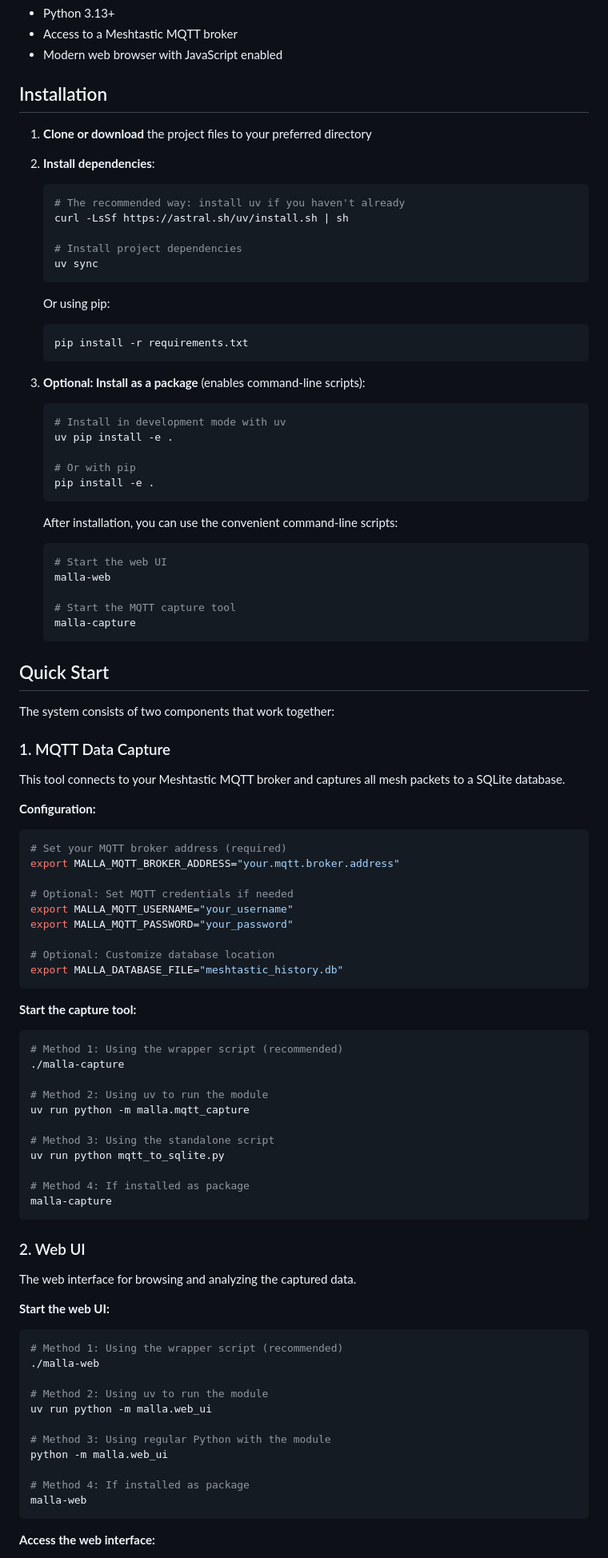
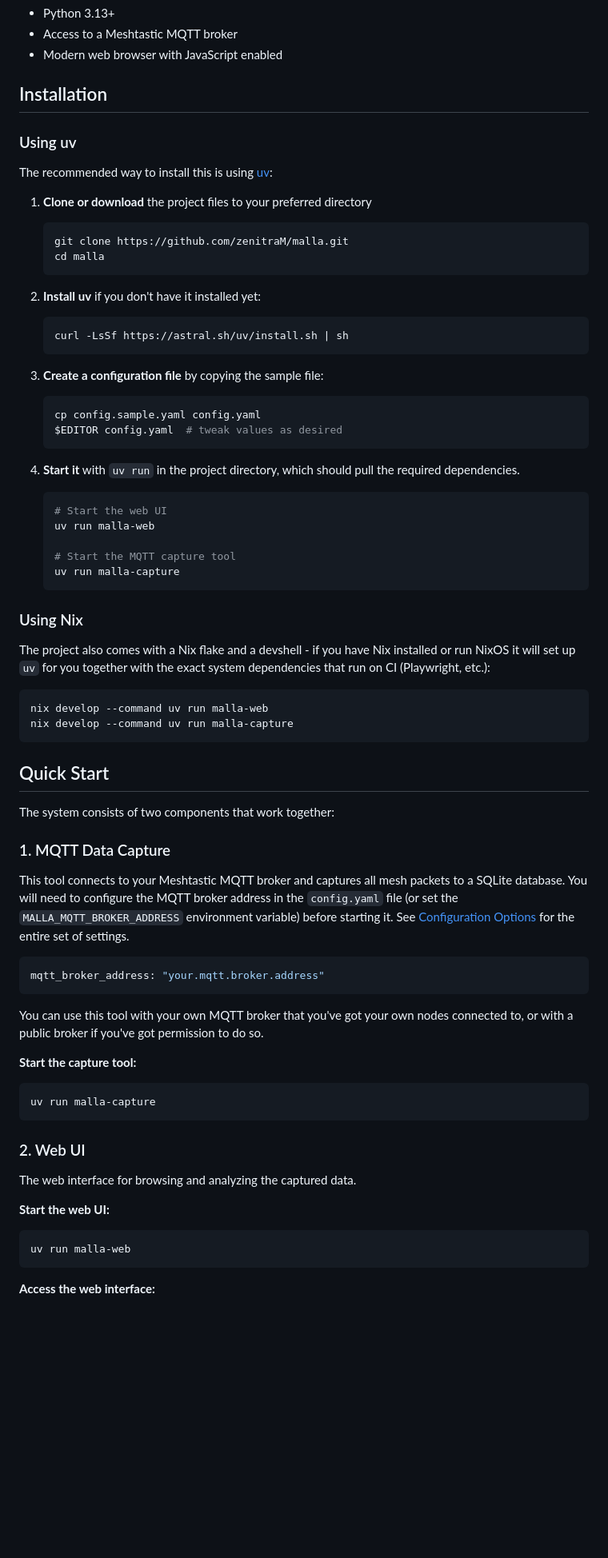
Before and after one commit to zenitraM/malla, a Markdown page: README.md, the part around one of its changes. Shown at 80% size. GitHub-like rendering; blank space fills up the shorter version.

Commit message:
Simplify and update README

````diff
--- a/README.md
+++ b/README.md
@@ -48,39 +48,43 @@ Malla (_Mesh_, in Spanish) is an ([AI-built](./AI.md)) tool that logs Meshtastic
 
 ## Installation
 
+### Using uv
+
+The recommended way to install this is using [uv](https://docs.astral.sh/uv/):
 1. **Clone or download** the project files to your preferred directory
-
-2. **Install dependencies**:
    ```bash
-   # The recommended way: install uv if you haven't already
-   curl -LsSf https://astral.sh/uv/install.sh | sh
-
-   # Install project dependencies
-   uv sync
+   git clone https://github.com/zenitraM/malla.git
+   cd malla
    ```
 
-   Or using pip:
+2. **Install uv** if you don't have it installed yet:
    ```bash
-   pip install -r requirements.txt
+   curl -LsSf https://astral.sh/uv/install.sh | sh
    ```
 
-3. **Optional: Install as a package** (enables command-line scripts):
+3. **Create a configuration file** by copying the sample file:
    ```bash
-   # Install in development mode with uv
-   uv pip install -e .
-
-   # Or with pip
-   pip install -e .
+   cp config.sample.yaml config.yaml
+   $EDITOR config.yaml  # tweak values as desired
    ```
 
-   After installation, you can use the convenient command-line scripts:
+4. **Start it** with `uv run` in the project directory, which should pull the required dependencies.
    ```bash
    # Start the web UI
-   malla-web
+   uv run malla-web
 
    # Start the MQTT capture tool
-   malla-capture
+   uv run malla-capture
    ```
+
+### Using Nix
+The project also comes with a Nix flake and a devshell - if you have Nix installed or run NixOS it will set up
+`uv` for you together with the exact system dependencies that run on CI (Playwright, etc.):
+
+```bash
+nix develop --command uv run malla-web
+nix develop --command uv run malla-capture
+```
 
 ## Quick Start
 
@@ -88,34 +92,17 @@ The system consists of two components that work together:
 
 ### 1. MQTT Data Capture
 
-This tool connects to your Meshtastic MQTT broker and captures all mesh packets to a SQLite database.
+This tool connects to your Meshtastic MQTT broker and captures all mesh packets to a SQLite database. You will need to configure the MQTT broker address in the `config.yaml` file (or set the `MALLA_MQTT_BROKER_ADDRESS` environment variable) before starting it. See [Configuration Options](#configuration-options) for the entire set of settings.
 
-**Configuration:**
-```bash
-# Set your MQTT broker address (required)
-export MALLA_MQTT_BROKER_ADDRESS="your.mqtt.broker.address"
+```yaml
+mqtt_broker_address: "your.mqtt.broker.address"
+```
 
-# Optional: Set MQTT credentials if needed
-export MALLA_MQTT_USERNAME="your_username"
-export MALLA_MQTT_PASSWORD="your_password"
-
-# Optional: Customize database location
-export MALLA_DATABASE_FILE="meshtastic_history.db"
-```
+You can use this tool with your own MQTT broker that you've got your own nodes connected to, or with a public broker if you've got permission to do so.
 
 **Start the capture tool:**
 ```bash
-# Method 1: Using the wrapper script (recommended)
-./malla-capture
-
-# Method 2: Using uv to run the module
-uv run python -m malla.mqtt_capture
-
-# Method 3: Using the standalone script
-uv run python mqtt_to_sqlite.py
-
-# Method 4: If installed as package
-malla-capture
+uv run malla-capture
 ```
 
 ### 2. Web UI
@@ -124,17 +111,7 @@ The web interface for browsing and analyzing the captured data.
 
 **Start the web UI:**
 ```bash
-# Method 1: Using the wrapper script (recommended)
-./malla-web
-
-# Method 2: Using uv to run the module
-uv run python -m malla.web_ui
-
-# Method 3: Using regular Python with the module
-python -m malla.web_ui
-
-# Method 4: If installed as package
-malla-web
+uv run malla-web
 ```
 
 **Access the web interface:**
````
Also changed, not shown: other parts of README.md (+2 -75 lines).
